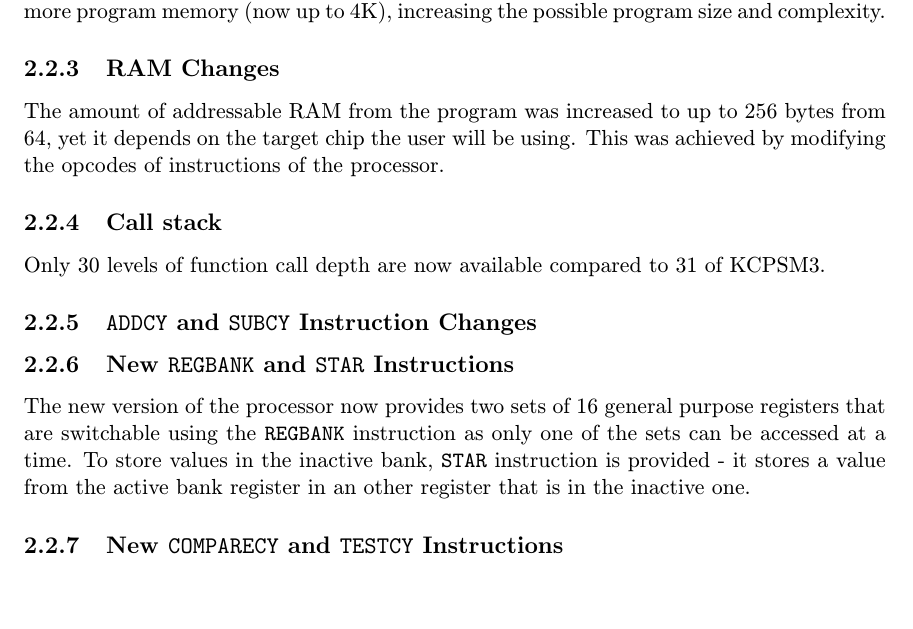
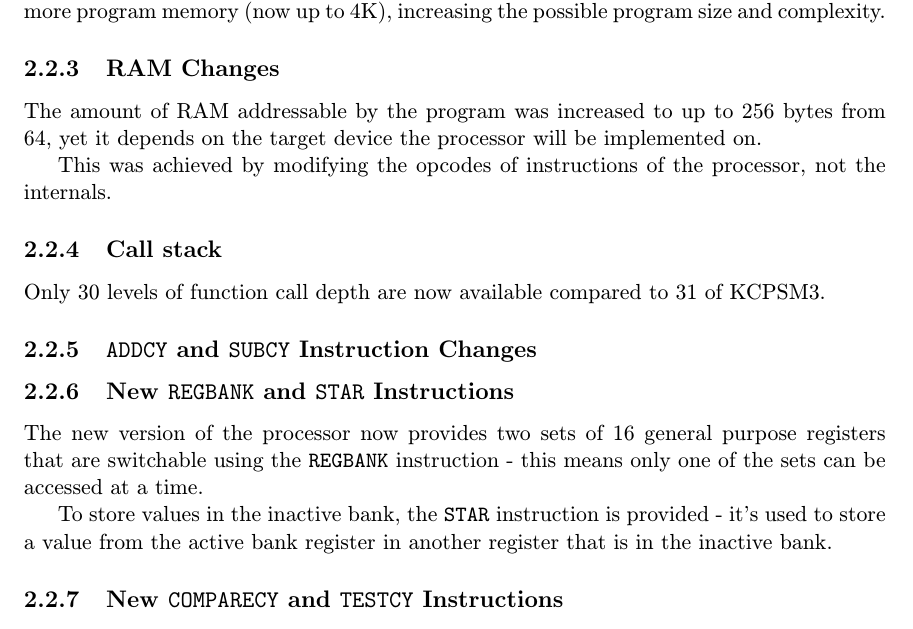
Before and after one commit to MartinBriza/bcThesis, a LaTeX thesis (projekt.tex, which reads obsah.tex): part of page 8 of 17, cut so that both start at the same text, the shorter picture padded with empty space. Compiled offline with pdfLaTeX.

Commit message:
RAM changes, REGBANK, STAR

```diff
--- a/obsah.tex
+++ b/obsah.tex
@@ -67,7 +67,9 @@ The most up to date version is now 6 with its latest release 5 made public on 30
 
         \subsection{RAM Changes}
 
-        The amount of addressable RAM from the program was increased to up to 256 bytes from 64, yet it depends on the target chip the user will be using. This was achieved by modifying the opcodes of instructions of the processor.
+        The amount of RAM addressable by the program was increased to up to 256 bytes from 64, yet it depends on the target device the processor will be implemented on.
+
+        This was achieved by modifying the opcodes of instructions of the processor, not the internals.
 
         \subsection{Call stack}
 
@@ -79,9 +81,9 @@ The most up to date version is now 6 with its latest release 5 made public on 30
 
         \subsection{New \texttt{REGBANK} and \texttt{STAR} Instructions}
 
-        The new version of the processor now provides two sets of 16 general purpose registers that are switchable using the \texttt{REGBANK} instruction as only one of the sets can be accessed at a time.
-        To store values in the inactive bank, \texttt{STAR} instruction is provided - it stores a value from the active bank register in an other register that is in the inactive one.
+        The new version of the processor now provides two sets of 16 general purpose registers that are switchable using the \texttt{REGBANK} instruction - this means only one of the sets can be accessed at a time.
 
+        To store values in the inactive bank, the \texttt{STAR} instruction is provided - it's used to store a value from the active bank register in another register that is in the inactive bank.
 
         \subsection{New \texttt{COMPARECY} and \texttt{TESTCY} Instructions}
 
```
